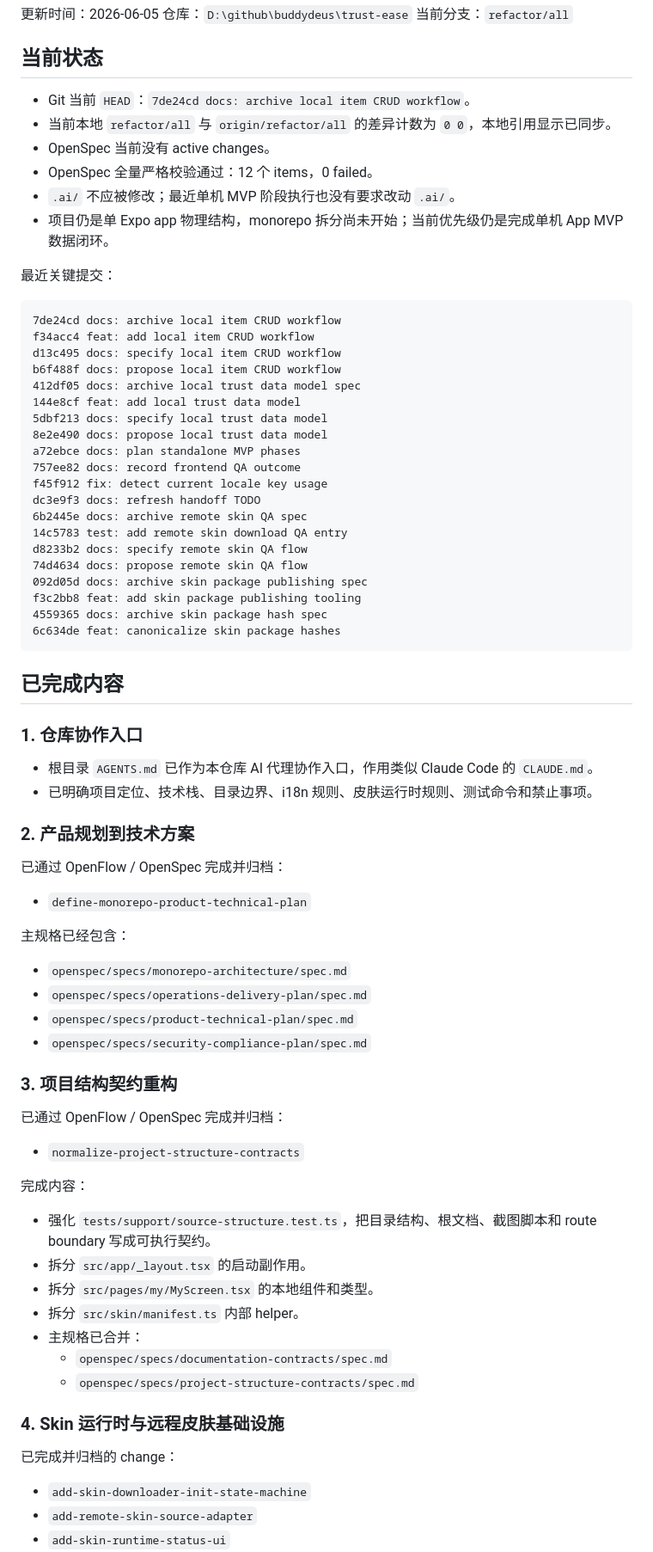
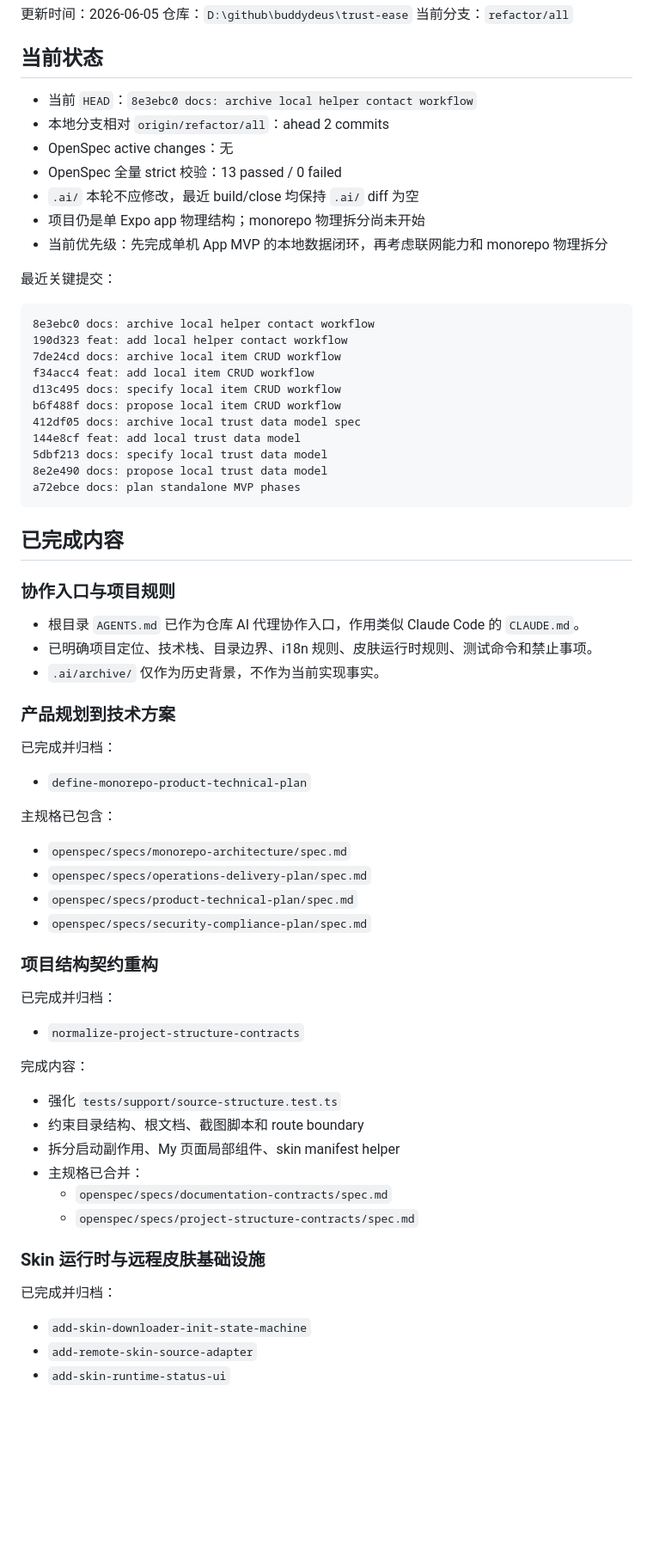
Before and after one commit to buddydeus/trust-ease, a Markdown page: TODO.md, the part around one of its changes. Shown at 86% size. Rendered like a GitHub page; blank space fills up the shorter version.

````diff
--- a/TODO.md
+++ b/TODO.md
@@ -6,16 +6,19 @@
 
 ## 当前状态
 
-- Git 当前 `HEAD`：`7de24cd docs: archive local item CRUD workflow`。
-- 当前本地 `refactor/all` 与 `origin/refactor/all` 的差异计数为 `0 0`，本地引用显示已同步。
-- OpenSpec 当前没有 active changes。
-- OpenSpec 全量严格校验通过：12 个 items，0 failed。
-- `.ai/` 不应被修改；最近单机 MVP 阶段执行也没有要求改动 `.ai/`。
-- 项目仍是单 Expo app 物理结构，monorepo 拆分尚未开始；当前优先级仍是完成单机 App MVP 数据闭环。
+- 当前 `HEAD`：`8e3ebc0 docs: archive local helper contact workflow`
+- 本地分支相对 `origin/refactor/all`：ahead 2 commits
+- OpenSpec active changes：无
+- OpenSpec 全量 strict 校验：13 passed / 0 failed
+- `.ai/` 本轮不应修改，最近 build/close 均保持 `.ai/` diff 为空
+- 项目仍是单 Expo app 物理结构；monorepo 物理拆分尚未开始
+- 当前优先级：先完成单机 App MVP 的本地数据闭环，再考虑联网能力和 monorepo 物理拆分
 
 最近关键提交：
 
 ```text
+8e3ebc0 docs: archive local helper contact workflow
+190d323 feat: add local helper contact workflow
 7de24cd docs: archive local item CRUD workflow
 f34acc4 feat: add local item CRUD workflow
 d13c495 docs: specify local item CRUD workflow
@@ -25,58 +28,47 @@ b6f488f docs: propose local item CRUD workflow
 5dbf213 docs: specify local trust data model
 8e2e490 docs: propose local trust data model
 a72ebce docs: plan standalone MVP phases
-757ee82 docs: record frontend QA outcome
-f45f912 fix: detect current locale key usage
-dc3e9f3 docs: refresh handoff TODO
-6b2445e docs: archive remote skin QA spec
-14c5783 test: add remote skin download QA entry
-d8233b2 docs: specify remote skin QA flow
-74d4634 docs: propose remote skin QA flow
-092d05d docs: archive skin package publishing spec
-f3c2bb8 feat: add skin package publishing tooling
-4559365 docs: archive skin package hash spec
-6c634de feat: canonicalize skin package hashes
 ```
 
 ## 已完成内容
 
-### 1. 仓库协作入口
+### 协作入口与项目规则
 
-- 根目录 `AGENTS.md` 已作为本仓库 AI 代理协作入口，作用类似 Claude Code 的 `CLAUDE.md`。
+- 根目录 `AGENTS.md` 已作为仓库 AI 代理协作入口，作用类似 Claude Code 的 `CLAUDE.md`。
 - 已明确项目定位、技术栈、目录边界、i18n 规则、皮肤运行时规则、测试命令和禁止事项。
+- `.ai/archive/` 仅作为历史背景，不作为当前实现事实。
 
-### 2. 产品规划到技术方案
+### 产品规划到技术方案
 
-已通过 OpenFlow / OpenSpec 完成并归档：
+已完成并归档：
 
 - `define-monorepo-product-technical-plan`
 
-主规格已经包含：
+主规格已包含：
 
 - `openspec/specs/monorepo-architecture/spec.md`
 - `openspec/specs/operations-delivery-plan/spec.md`
 - `openspec/specs/product-technical-plan/spec.md`
 - `openspec/specs/security-compliance-plan/spec.md`
 
-### 3. 项目结构契约重构
+### 项目结构契约重构
 
-已通过 OpenFlow / OpenSpec 完成并归档：
+已完成并归档：
 
 - `normalize-project-structure-contracts`
 
 完成内容：
 
-- 强化 `tests/support/source-structure.test.ts`，把目录结构、根文档、截图脚本和 route boundary 写成可执行契约。
-- 拆分 `src/app/_layout.tsx` 的启动副作用。
-- 拆分 `src/pages/my/MyScreen.tsx` 的本地组件和类型。
-- 拆分 `src/skin/manifest.ts` 内部 helper。
+- 强化 `tests/support/source-structure.test.ts`
+- 约束目录结构、根文档、截图脚本和 route boundary
+- 拆分启动副作用、My 页面局部组件、skin manifest helper
 - 主规格已合并：
   - `openspec/specs/documentation-contracts/spec.md`
   - `openspec/specs/project-structure-contracts/spec.md`
 
-### 4. Skin 运行时与远程皮肤基础设施
+### Skin 运行时与远程皮肤基础设施
 
-已完成并归档的 change：
+已完成并归档：
 
 - `add-skin-downloader-init-state-machine`
 - `add-remote-skin-source-adapter`
````
Also changed, not shown: other parts of TODO.md (+83 -103 lines).
